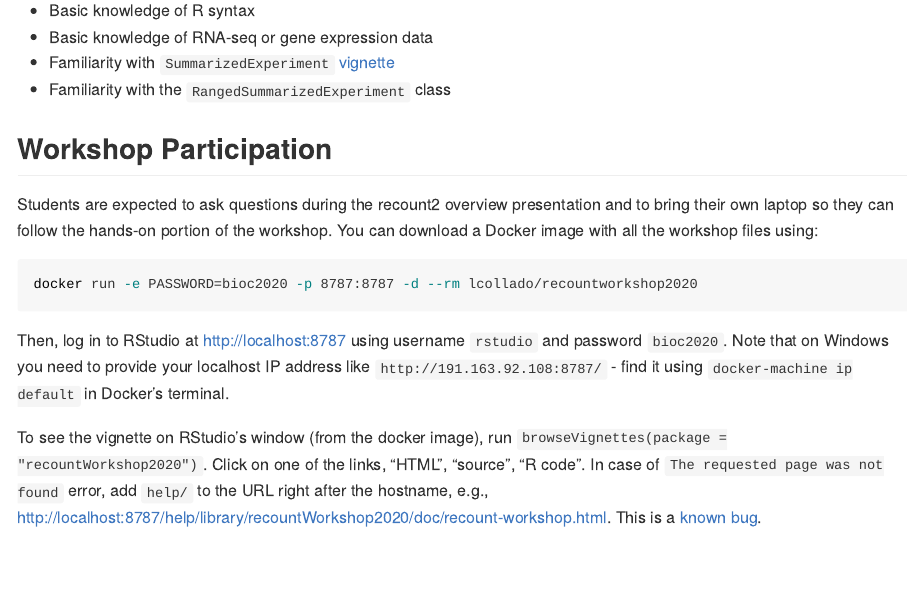
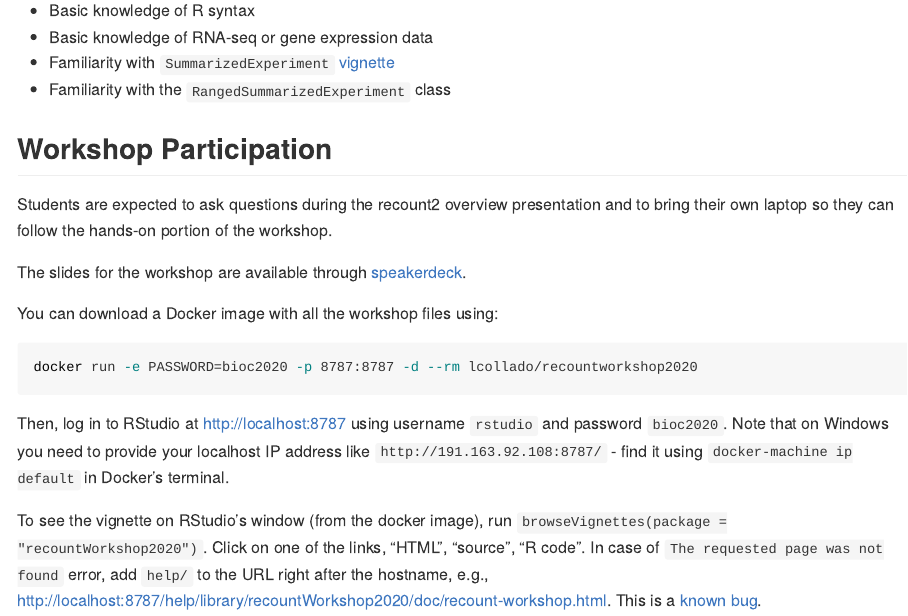
Before and after one commit to LieberInstitute/recountWorkshop2020, an R Markdown document (README.Rmd): the page in a window 1100 px wide, from 970 px down. The pictures show the output file README.md that the author committed with the source, drawn offline in the style of GitHub; long lines of code are wrapped; badge pictures from the web are left out.

Commit message:
Add link to slides & embed them

````diff
--- a/README.Rmd
+++ b/README.Rmd
@@ -50,7 +50,13 @@ Prior editions: [Bioc2017](https://github.com/LieberInstitute/recountWorkshop),
 
 ## Workshop Participation
 
-Students are expected to ask questions during the recount2 overview presentation and to bring their own laptop so they can follow the hands-on portion of the workshop. You can download a Docker image with all the workshop files using:
+Students are expected to ask questions during the recount2 overview presentation and to bring their own laptop so they can follow the hands-on portion of the workshop.
+
+The slides for the workshop are available through [speakerdeck](https://speakerdeck.com/lcolladotor/human-rna-seq-data-from-recount2-and-related-packages).
+
+<script async class="speakerdeck-embed" data-id="78092f5c558242f1aa3085d9abc9c061" data-ratio="1.77777777777778" src="//speakerdeck.com/assets/embed.js"></script>
+
+You can download a Docker image with all the workshop files using:
 
 ```bash
 docker run -e PASSWORD=bioc2020 -p 8787:8787 -d --rm lcollado/recountworkshop2020
````
Also changed, not shown: vignettes/recount-workshop.Rmd (+7 -1 lines), README.md.
